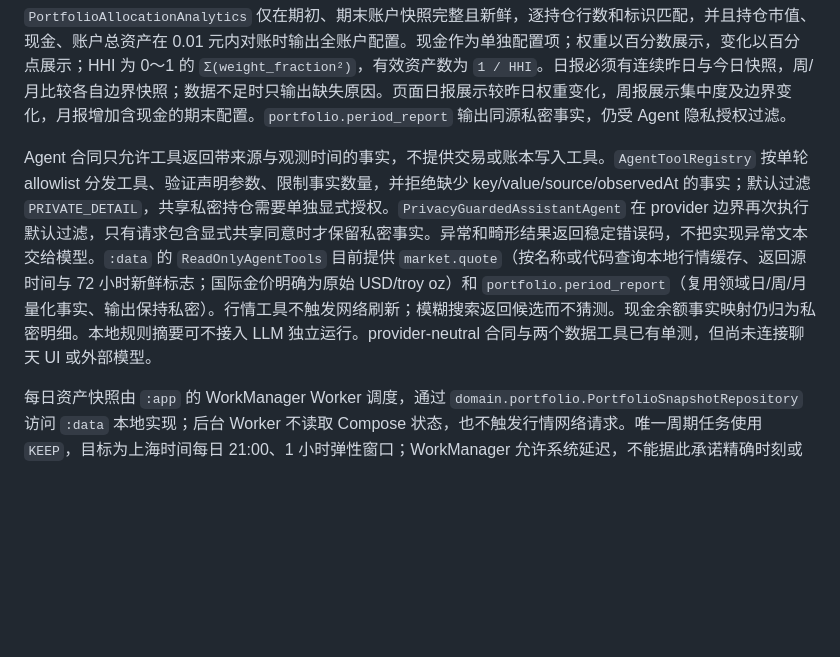
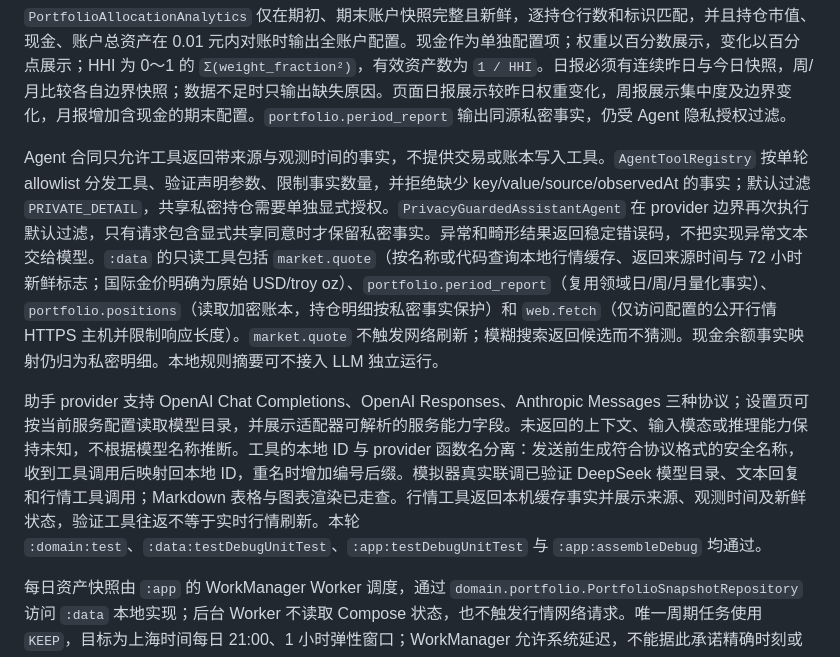
Before and after one commit to JUANWANG-BUAA/kestrel-ledger, a Markdown page: docs/06-工程实施与测试计划.md, the part around one of its changes. GitHub-like rendering; blank space fills up the shorter version.

```diff
--- a/docs/06-工程实施与测试计划.md
+++ b/docs/06-工程实施与测试计划.md
@@ -55,7 +55,9 @@ com.<domain>.market/
 
 `PortfolioAllocationAnalytics` 仅在期初、期末账户快照完整且新鲜，逐持仓行数和标识匹配，并且持仓市值、现金、账户总资产在 0.01 元内对账时输出全账户配置。现金作为单独配置项；权重以百分数展示，变化以百分点展示；HHI 为 0～1 的 `Σ(weight_fraction²)`，有效资产数为 `1 / HHI`。日报必须有连续昨日与今日快照，周/月比较各自边界快照；数据不足时只输出缺失原因。页面日报展示较昨日权重变化，周报展示集中度及边界变化，月报增加含现金的期末配置。`portfolio.period_report` 输出同源私密事实，仍受 Agent 隐私授权过滤。
 
-Agent 合同只允许工具返回带来源与观测时间的事实，不提供交易或账本写入工具。`AgentToolRegistry` 按单轮 allowlist 分发工具、验证声明参数、限制事实数量，并拒绝缺少 key/value/source/observedAt 的事实；默认过滤 `PRIVATE_DETAIL`，共享私密持仓需要单独显式授权。`PrivacyGuardedAssistantAgent` 在 provider 边界再次执行默认过滤，只有请求包含显式共享同意时才保留私密事实。异常和畸形结果返回稳定错误码，不把实现异常文本交给模型。`:data` 的 `ReadOnlyAgentTools` 目前提供 `market.quote`（按名称或代码查询本地行情缓存、返回源时间与 72 小时新鲜标志；国际金价明确为原始 USD/troy oz）和 `portfolio.period_report`（复用领域日/周/月量化事实、输出保持私密）。行情工具不触发网络刷新；模糊搜索返回候选而不猜测。现金余额事实映射仍归为私密明细。本地规则摘要可不接入 LLM 独立运行。provider-neutral 合同与两个数据工具已有单测，但尚未连接聊天 UI 或外部模型。
+Agent 合同只允许工具返回带来源与观测时间的事实，不提供交易或账本写入工具。`AgentToolRegistry` 按单轮 allowlist 分发工具、验证声明参数、限制事实数量，并拒绝缺少 key/value/source/observedAt 的事实；默认过滤 `PRIVATE_DETAIL`，共享私密持仓需要单独显式授权。`PrivacyGuardedAssistantAgent` 在 provider 边界再次执行默认过滤，只有请求包含显式共享同意时才保留私密事实。异常和畸形结果返回稳定错误码，不把实现异常文本交给模型。`:data` 的只读工具包括 `market.quote`（按名称或代码查询本地行情缓存、返回来源时间与 72 小时新鲜标志；国际金价明确为原始 USD/troy oz）、`portfolio.period_report`（复用领域日/周/月量化事实）、`portfolio.positions`（读取加密账本，持仓明细按私密事实保护）和 `web.fetch`（仅访问配置的公开行情 HTTPS 主机并限制响应长度）。`market.quote` 不触发网络刷新；模糊搜索返回候选而不猜测。现金余额事实映射仍归为私密明细。本地规则摘要可不接入 LLM 独立运行。
+
+助手 provider 支持 OpenAI Chat Completions、OpenAI Responses、Anthropic Messages 三种协议；设置页可按当前服务配置读取模型目录，并展示适配器可解析的服务能力字段。未返回的上下文、输入模态或推理能力保持未知，不根据模型名称推断。工具的本地 ID 与 provider 函数名分离：发送前生成符合协议格式的安全名称，收到工具调用后映射回本地 ID，重名时增加编号后缀。模拟器真实联调已验证 DeepSeek 模型目录、文本回复和行情工具调用；Markdown 表格与图表渲染已走查。行情工具返回本机缓存事实并展示来源、观测时间及新鲜状态，验证工具往返不等于实时行情刷新。本轮 `:domain:test`、`:data:testDebugUnitTest`、`:app:testDebugUnitTest` 与 `:app:assembleDebug` 均通过。
 
 每日资产快照由 `:app` 的 WorkManager Worker 调度，通过 `domain.portfolio.PortfolioSnapshotRepository` 访问 `:data` 本地实现；后台 Worker 不读取 Compose 状态，也不触发行情网络请求。唯一周期任务使用 `KEEP`，目标为上海时间每日 21:00、1 小时弹性窗口；WorkManager 允许系统延迟，不能据此承诺精确时刻或补齐设备关机期间的历史报价。
 
```
Also changed, not shown: other parts of docs/06-工程实施与测试计划.md (+1 -1 lines), README.md (+3 -1 lines), docs/14-全量优化任务清单.md (+18 -0 lines).
